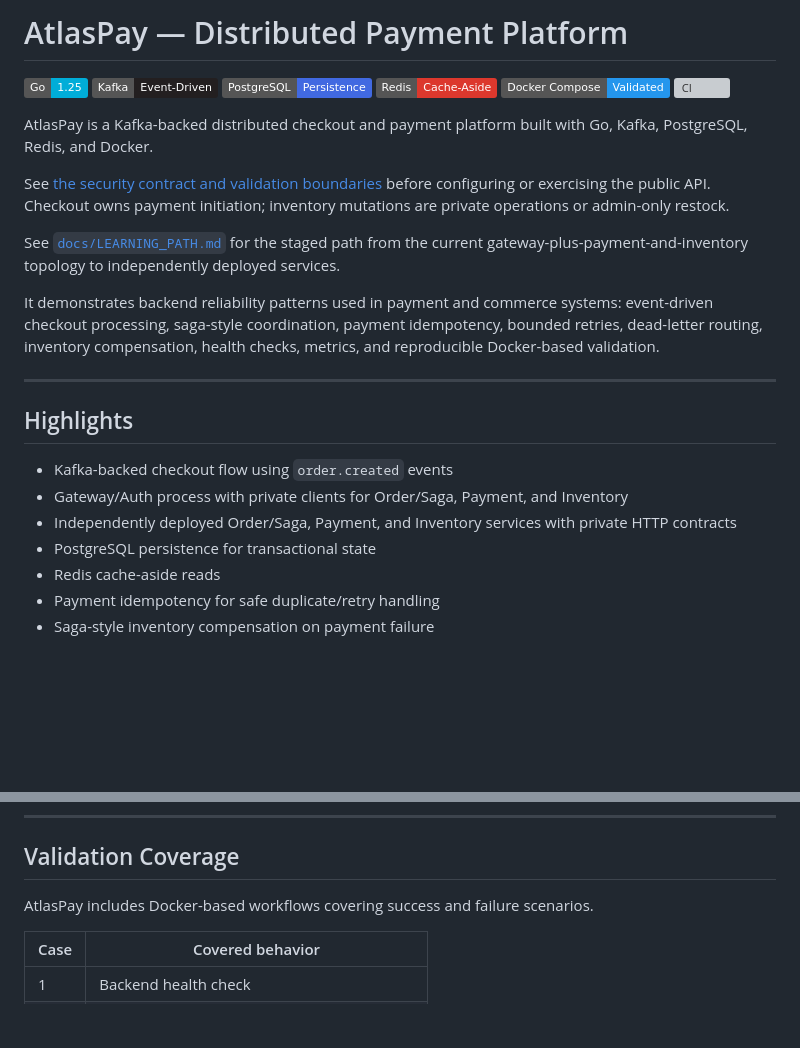
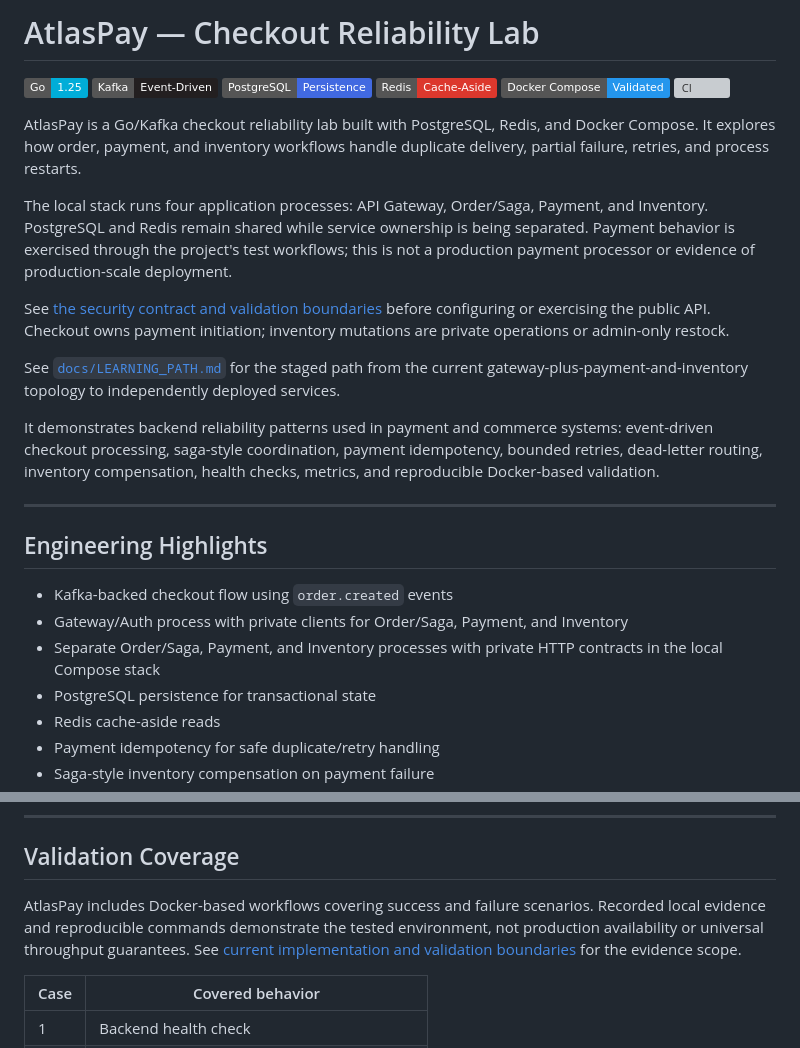
Before and after one commit to Falcon-J/AtlasPay, a Markdown page: README.md, 2 parts joined by grey strips. Drawn GitHub-style; badges without logos; blank space fills up the shorter version; grey boxes are pictures that could not be loaded.

Commit message:
docs: align project overview with implementation and validation scope

```diff
--- a/README.md
+++ b/README.md
@@ -1,4 +1,4 @@
-# AtlasPay — Distributed Payment Platform
+# AtlasPay — Checkout Reliability Lab
 
 [![Go](https://img.shields.io/badge/Go-1.25-00ADD8?style=flat\&logo=go)](https://go.dev/)
 [![Kafka](https://img.shields.io/badge/Kafka-Event--Driven-231F20?style=flat\&logo=apachekafka)](https://kafka.apache.org/)
@@ -7,7 +7,9 @@
 [![Docker](https://img.shields.io/badge/Docker%20Compose-Validated-2496ED?style=flat\&logo=docker)](https://docs.docker.com/compose/)
 [![CI](https://github.com/Falcon-J/AtlasPay/actions/workflows/ci.yml/badge.svg)](https://github.com/Falcon-J/AtlasPay/actions/workflows/ci.yml)
 
-AtlasPay is a Kafka-backed distributed checkout and payment platform built with Go, Kafka, PostgreSQL, Redis, and Docker.
+AtlasPay is a Go/Kafka checkout reliability lab built with PostgreSQL, Redis, and Docker Compose. It explores how order, payment, and inventory workflows handle duplicate delivery, partial failure, retries, and process restarts.
+
+The local stack runs four application processes: API Gateway, Order/Saga, Payment, and Inventory. PostgreSQL and Redis remain shared while service ownership is being separated. Payment behavior is exercised through the project's test workflows; this is not a production payment processor or evidence of production-scale deployment.
 
 See [the security contract and validation boundaries](docs/SECURITY_PASS.md)
 before configuring or exercising the public API. Checkout owns payment
@@ -21,11 +23,11 @@ It demonstrates backend reliability patterns used in payment and commerce system
 
 ---
 
-## Highlights
+## Engineering Highlights
 
 * Kafka-backed checkout flow using `order.created` events
 * Gateway/Auth process with private clients for Order/Saga, Payment, and Inventory
-* Independently deployed Order/Saga, Payment, and Inventory services with private HTTP contracts
+* Separate Order/Saga, Payment, and Inventory processes with private HTTP contracts in the local Compose stack
 * PostgreSQL persistence for transactional state
 * Redis cache-aside reads
 * Payment idempotency for safe duplicate/retry handling
@@ -133,7 +135,7 @@ stateDiagram-v2
 
 ## Validation Coverage
 
-AtlasPay includes Docker-based workflows covering success and failure scenarios.
+AtlasPay includes Docker-based workflows covering success and failure scenarios. Recorded local evidence and reproducible commands demonstrate the tested environment, not production availability or universal throughput guarantees. See [current implementation and validation boundaries](docs/CURRENT_STATE.md) for the evidence scope.
 
 | Case | Covered behavior                           |
 | ---- | ------------------------------------------ |
```
Also changed, not shown: other parts of README.md (+1 -1 lines).
